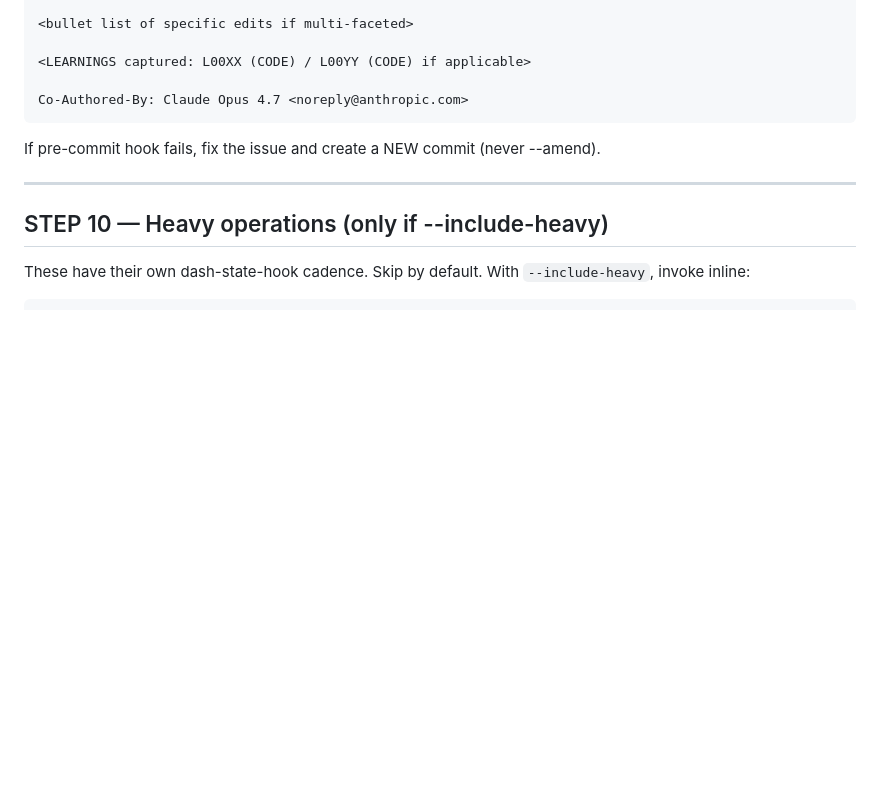
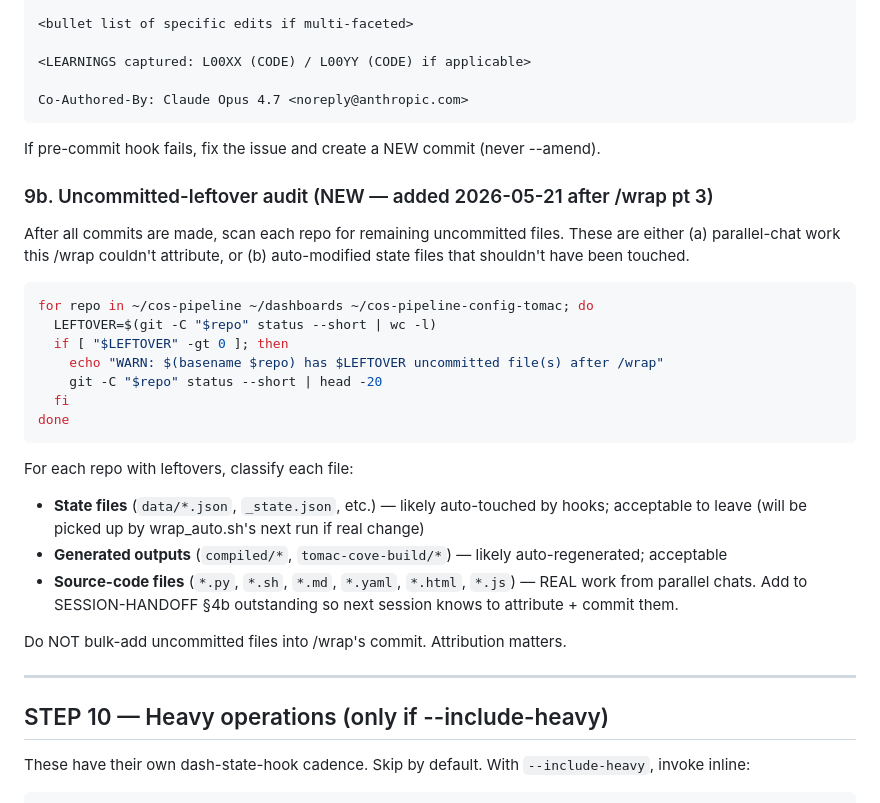
Before and after one commit to ygontownik/Invite-Chief-of-Staff, a Markdown page: slash_commands/wrap.md, the part around one of its changes. GitHub-like rendering; blank space fills up the shorter version.

````diff
--- a/slash_commands/wrap.md
+++ b/slash_commands/wrap.md
@@ -401,6 +456,29 @@ Co-Authored-By: Claude Opus 4.7 <noreply@anthropic.com>
 
 If pre-commit hook fails, fix the issue and create a NEW commit (never --amend).
 
+### 9b. Uncommitted-leftover audit (NEW — added 2026-05-21 after /wrap pt 3)
+
+After all commits are made, scan each repo for remaining uncommitted files.
+These are either (a) parallel-chat work this /wrap couldn't attribute, or
+(b) auto-modified state files that shouldn't have been touched.
+
+```bash
+for repo in ~/cos-pipeline ~/dashboards ~/cos-pipeline-config-tomac; do
+  LEFTOVER=$(git -C "$repo" status --short | wc -l)
+  if [ "$LEFTOVER" -gt 0 ]; then
+    echo "WARN: $(basename $repo) has $LEFTOVER uncommitted file(s) after /wrap"
+    git -C "$repo" status --short | head -20
+  fi
+done
+```
+
+For each repo with leftovers, classify each file:
+- **State files** (`data/*.json`, `_state.json`, etc.) — likely auto-touched by hooks; acceptable to leave (will be picked up by wrap_auto.sh's next run if real change)
+- **Generated outputs** (`compiled/*`, `tomac-cove-build/*`) — likely auto-regenerated; acceptable
+- **Source-code files** (`*.py`, `*.sh`, `*.md`, `*.yaml`, `*.html`, `*.js`) — REAL work from parallel chats. Add to SESSION-HANDOFF §4b outstanding so next session knows to attribute + commit them.
+
+Do NOT bulk-add uncommitted files into /wrap's commit. Attribution matters.
+
 ---
 
 ## STEP 10 — Heavy operations (only if --include-heavy)
````
Also changed, not shown: other parts of slash_commands/wrap.md (+75 -20 lines).
